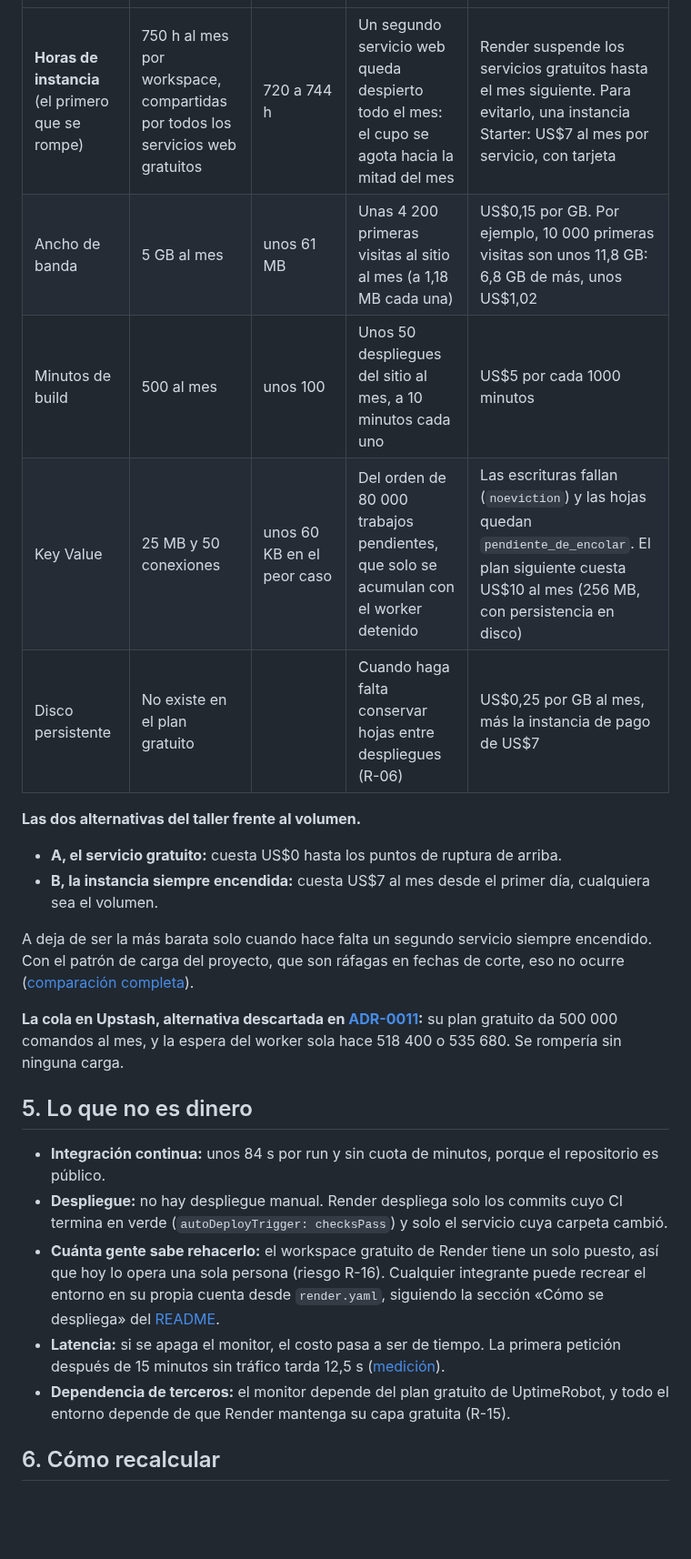
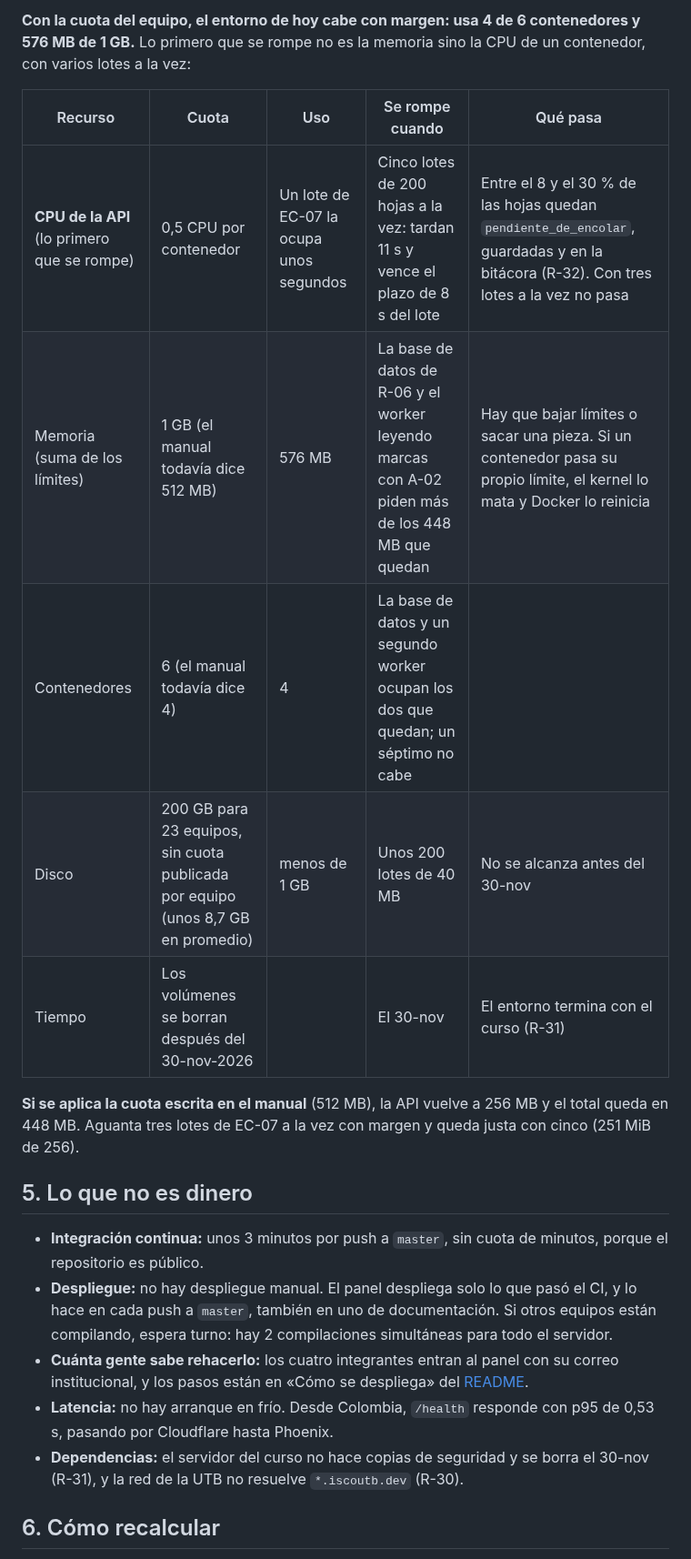
Before and after one commit to ISCOUTB/AS_202620_Sistema-de-calificacion-automatica, a Markdown page: docs/despliegue/costo-mensual.md, the part around one of its changes. Shown at 91% size. GitHub-like rendering; blank space fills up the shorter version.

```diff
--- a/docs/despliegue/costo-mensual.md
+++ b/docs/despliegue/costo-mensual.md
@@ -91,39 +105,31 @@ despliegues del sitio al mes, el costo sigue en cero.** A partir de ahí:
+**Con la cuota del equipo, el entorno de hoy cabe con margen: usa 4 de 6 contenedores y 576 MB de
+1 GB.** Lo primero que se rompe no es la memoria sino la CPU de un contenedor, con varios lotes a la
+vez:
+
+| Recurso | Cuota | Uso | Se rompe cuando | Qué pasa |
 |---|---|---|---|---|
-| **Horas de instancia** (el primero que se rompe) | 750 h al mes por workspace, compartidas por todos los servicios web gratuitos | 720 a 744 h | Un segundo servicio web queda despierto todo el mes: el cupo se agota hacia la mitad del mes | Render suspende los servicios gratuitos hasta el mes siguiente. Para evitarlo, una instancia Starter: US$7 al mes por servicio, con tarjeta |
-| Ancho de banda | 5 GB al mes | unos 61 MB | Unas 4 200 primeras visitas al sitio al mes (a 1,18 MB cada una) | US$0,15 por GB. Por ejemplo, 10 000 primeras visitas son unos 11,8 GB: 6,8 GB de más, unos US$1,02 |
-| Minutos de build | 500 al mes | unos 100 | Unos 50 despliegues del sitio al mes, a 10 minutos cada uno | US$5 por cada 1000 minutos |
-| Key Value | 25 MB y 50 conexiones | unos 60 KB en el peor caso | Del orden de 80 000 trabajos pendientes, que solo se acumulan con el worker detenido | Las escrituras fallan (`noeviction`) y las hojas quedan `pendiente_de_encolar`. El plan siguiente cuesta US$10 al mes (256 MB, con persistencia en disco) |
-| Disco persistente | No existe en el plan gratuito | | Cuando haga falta conservar hojas entre despliegues (R-06) | US$0,25 por GB al mes, más la instancia de pago de US$7 |
+| **CPU de la API** (lo primero que se rompe) | 0,5 CPU por contenedor | Un lote de EC-07 la ocupa unos segundos | Cinco lotes de 200 hojas a la vez: tardan 11 s y vence el plazo de 8 s del lote | Entre el 8 y el 30 % de las hojas quedan `pendiente_de_encolar`, guardadas y en la bitácora (R-32). Con tres lotes a la vez no pasa |
+| Memoria (suma de los límites) | 1 GB (el manual todavía dice 512 MB) | 576 MB | La base de datos de R-06 y el worker leyendo marcas con A-02 piden más de los 448 MB que quedan | Hay que bajar límites o sacar una pieza. Si un contenedor pasa su propio límite, el kernel lo mata y Docker lo reinicia |
+| Contenedores | 6 (el manual todavía dice 4) | 4 | La base de datos y un segundo worker ocupan los dos que quedan; un séptimo no cabe | |
+| Disco | 200 GB para 23 equipos, sin cuota publicada por equipo (unos 8,7 GB en promedio) | menos de 1 GB | Unos 200 lotes de 40 MB | No se alcanza antes del 30-nov |
+| Tiempo | Los volúmenes se borran después del 30-nov-2026 | | El 30-nov | El entorno termina con el curso (R-31) |
 
-**Las dos alternativas del taller frente al volumen.**
-- **A, el servicio gratuito:** cuesta US$0 hasta los puntos de ruptura de arriba.
-- **B, la instancia siempre encendida:** cuesta US$7 al mes desde el primer día, cualquiera sea el
-  volumen.
-
-A deja de ser la más barata solo cuando hace falta un segundo servicio siempre encendido. Con el
-patrón de carga del proyecto, que son ráfagas en fechas de corte, eso no ocurre
-([comparación completa](taller-despliegue-api.md)).
-
-**La cola en Upstash, alternativa descartada en
-[ADR-0011](../adr/0011-consumir-la-cola-desde-la-instancia-de-la-api-con-el-key-value-gratuito.md):**
-su plan gratuito da 500 000 comandos al mes, y la espera del worker sola hace 518 400 o 535 680.
-Se rompería sin ninguna carga.
+**Si se aplica la cuota escrita en el manual** (512 MB), la API vuelve a 256 MB y el total queda en
+448 MB. Aguanta tres lotes de EC-07 a la vez con margen y queda justa con cinco (251 MiB de 256).
 
 ## 5. Lo que no es dinero
 
-- **Integración continua:** unos 84 s por run y sin cuota de minutos, porque el repositorio es
-  público.
-- **Despliegue:** no hay despliegue manual. Render despliega solo los commits cuyo CI termina en
-  verde (`autoDeployTrigger: checksPass`) y solo el servicio cuya carpeta cambió.
-- **Cuánta gente sabe rehacerlo:** el workspace gratuito de Render tiene un solo puesto, así que
-  hoy lo opera una sola persona (riesgo R-16). Cualquier integrante puede recrear el entorno en su
-  propia cuenta desde `render.yaml`, siguiendo la sección «Cómo se despliega» del
-  [README](../../README.md).
-- **Latencia:** si se apaga el monitor, el costo pasa a ser de tiempo. La primera petición después
-  de 15 minutos sin tráfico tarda 12,5 s
-  ([medición](../evidencia/medicion-arranque-en-frio.json)).
-- **Dependencia de terceros:** el monitor depende del plan gratuito de UptimeRobot, y todo el
-  entorno depende de que Render mantenga su capa gratuita (R-15).
+- **Integración continua:** unos 3 minutos por push a `master`, sin cuota de minutos, porque el
+  repositorio es público.
+- **Despliegue:** no hay despliegue manual. El panel despliega solo lo que pasó el CI, y lo hace en
+  cada push a `master`, también en uno de documentación. Si otros equipos están compilando, espera
+  turno: hay 2 compilaciones simultáneas para todo el servidor.
+- **Cuánta gente sabe rehacerlo:** los cuatro integrantes entran al panel con su correo
+  institucional, y los pasos están en «Cómo se despliega» del [README](../../README.md).
+- **Latencia:** no hay arranque en frío. Desde Colombia, `/health` responde con p95 de 0,53 s,
+  pasando por Cloudflare hasta Phoenix.
+- **Dependencias:** el servidor del curso no hace copias de seguridad y se borra el 30-nov (R-31), y
+  la red de la UTB no resuelve `*.iscoutb.dev` (R-30).
 
 ## 6. Cómo recalcular
 
```
Also changed, not shown: other parts of docs/despliegue/costo-mensual.md (+100 -77 lines).
